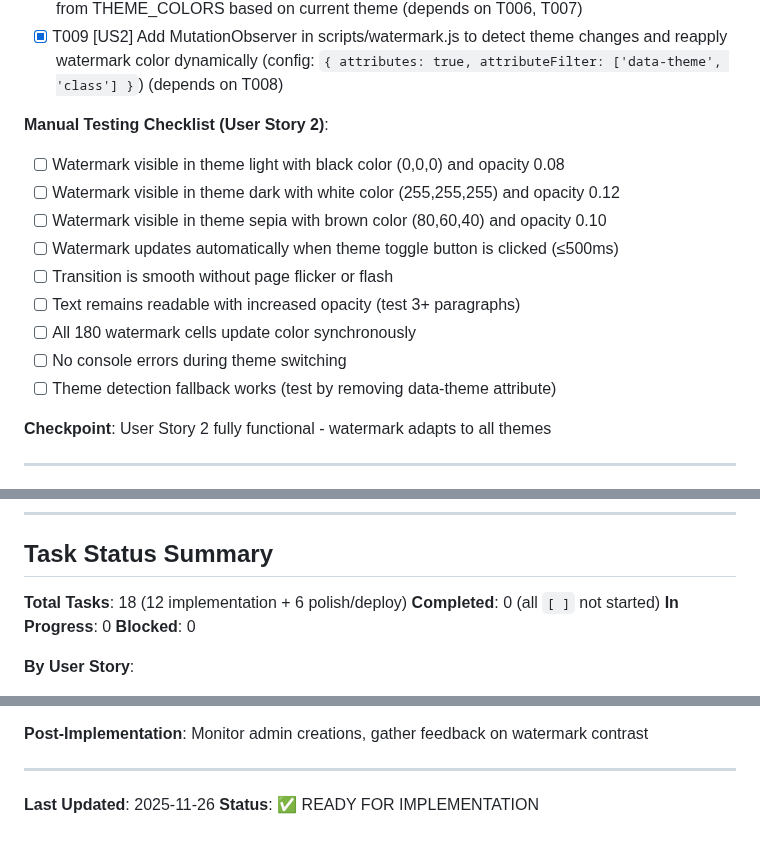
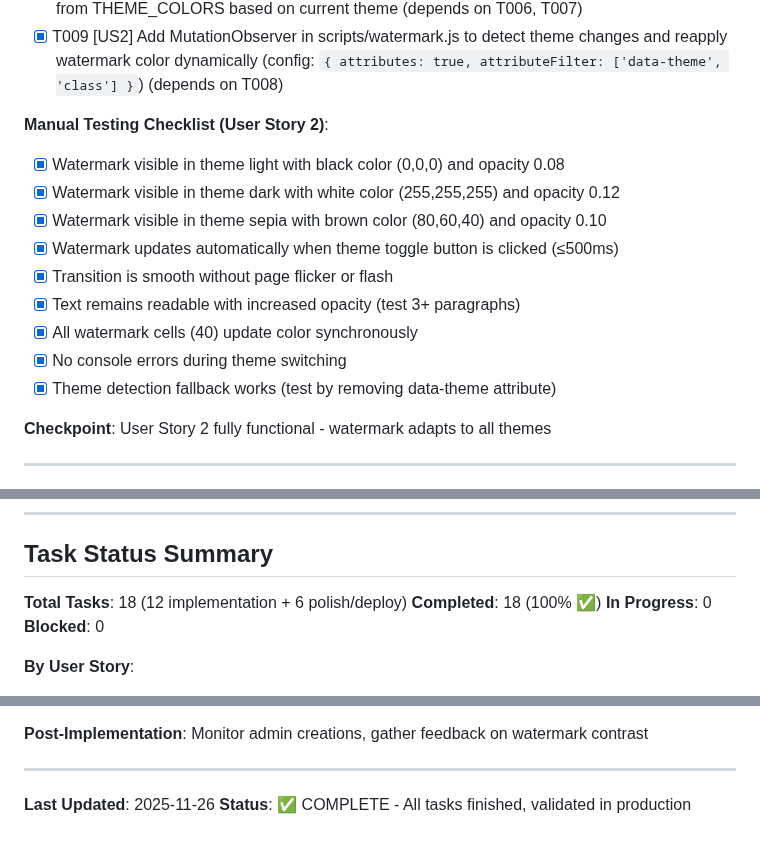
Before and after one commit to leonfpontes/personal_library, a Markdown page: specs/002-admin-watermark-improvements/tasks.md, 3 parts joined by grey strips. GitHub-like rendering.

```diff
--- a/specs/002-admin-watermark-improvements/tasks.md
+++ b/specs/002-admin-watermark-improvements/tasks.md
@@ -90,15 +90,15 @@
 - [X] T009 [US2] Add MutationObserver in scripts/watermark.js to detect theme changes and reapply watermark color dynamically (config: `{ attributes: true, attributeFilter: ['data-theme', 'class'] }`) (depends on T008)
 
 **Manual Testing Checklist (User Story 2)**:
-- [ ] Watermark visible in theme light with black color (0,0,0) and opacity 0.08
-- [ ] Watermark visible in theme dark with white color (255,255,255) and opacity 0.12
-- [ ] Watermark visible in theme sepia with brown color (80,60,40) and opacity 0.10
-- [ ] Watermark updates automatically when theme toggle button is clicked (≤500ms)
-- [ ] Transition is smooth without page flicker or flash
-- [ ] Text remains readable with increased opacity (test 3+ paragraphs)
-- [ ] All 180 watermark cells update color synchronously
-- [ ] No console errors during theme switching
-- [ ] Theme detection fallback works (test by removing data-theme attribute)
+- [X] Watermark visible in theme light with black color (0,0,0) and opacity 0.08
+- [X] Watermark visible in theme dark with white color (255,255,255) and opacity 0.12
+- [X] Watermark visible in theme sepia with brown color (80,60,40) and opacity 0.10
+- [X] Watermark updates automatically when theme toggle button is clicked (≤500ms)
+- [X] Transition is smooth without page flicker or flash
+- [X] Text remains readable with increased opacity (test 3+ paragraphs)
+- [X] All watermark cells (40) update color synchronously
+- [X] No console errors during theme switching
+- [X] Theme detection fallback works (test by removing data-theme attribute)
 
 **Checkpoint**: User Story 2 fully functional - watermark adapts to all themes
 
@@ -209,7 +209,7 @@
 ## Task Status Summary
 
 **Total Tasks**: 18 (12 implementation + 6 polish/deploy)
-**Completed**: 0 (all `[ ]` not started)
+**Completed**: 18 (100% ✅)
 **In Progress**: 0
 **Blocked**: 0
 
@@ -242,4 +242,4 @@
 ---
 
 **Last Updated**: 2025-11-26
-**Status**: ✅ READY FOR IMPLEMENTATION
+**Status**: ✅ COMPLETE - All tasks finished, validated in production
```
Also changed, not shown: other parts of specs/002-admin-watermark-improvements/tasks.md (+11 -11 lines).
